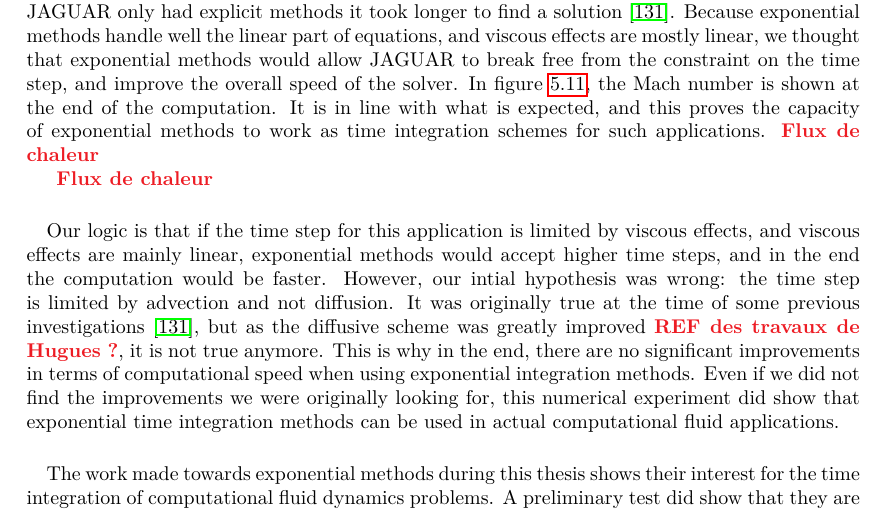
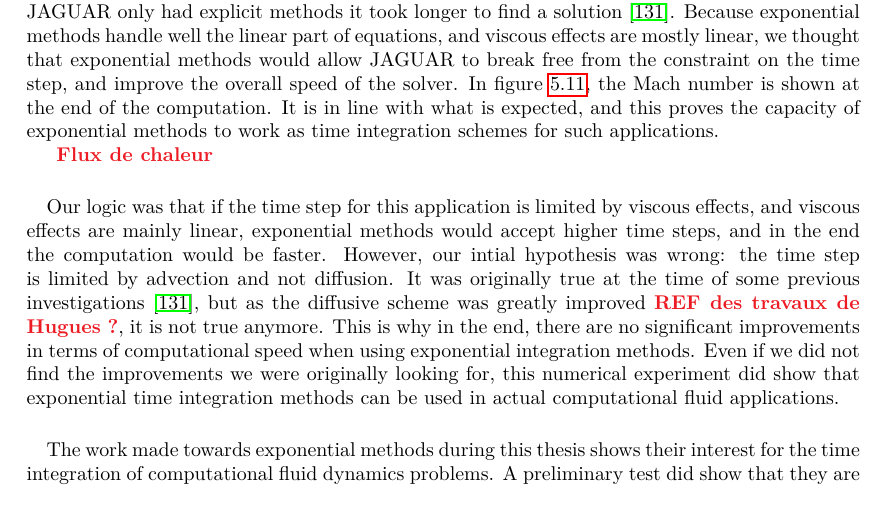
Before and after one commit to pierreXVI/thesis, a LaTeX thesis (main.tex, which reads 5.tex): part of page 99 of 117, cut so that both start at the same text. Compiled offline with pdfLaTeX.

Commit message:
Minor changes

```diff
--- a/5.tex
+++ b/5.tex
@@ -554,7 +554,6 @@
       Because exponential methods handle well the linear part of equations, and viscous effects are mostly linear, we thought that exponential methods would allow JAGUAR to break free from the constraint on the time step, and improve the overall speed of the solver.
       In figure \ref{fig:ls89_field}, the Mach number is shown at the end of the computation.
       It is in line with what is expected, and this proves the capacity of exponential methods to work as time integration schemes for such applications.
-      \PS{Flux de chaleur}
 
       \begin{figure}
         \centering
@@ -566,7 +565,7 @@
       \PS{Flux de chaleur}
 
       \paragraph{}
-      Our logic is that if the time step for this application is limited by viscous effects, and viscous effects are mainly linear, exponential methods would accept higher time steps, and in the end the computation would be faster.
+      Our logic was that if the time step for this application is limited by viscous effects, and viscous effects are mainly linear, exponential methods would accept higher time steps, and in the end the computation would be faster.
       However, our intial hypothesis was wrong: the time step is limited by advection and not diffusion.
       It was originally true at the time of some previous investigations \cite{BrunetCronerMinotEtAl2018}, but as the diffusive scheme was greatly improved \PS{REF des travaux de Hugues ?}, it is not true anymore.
       This is why in the end, there are no significant improvements in terms of computational speed when using exponential integration methods.
```
